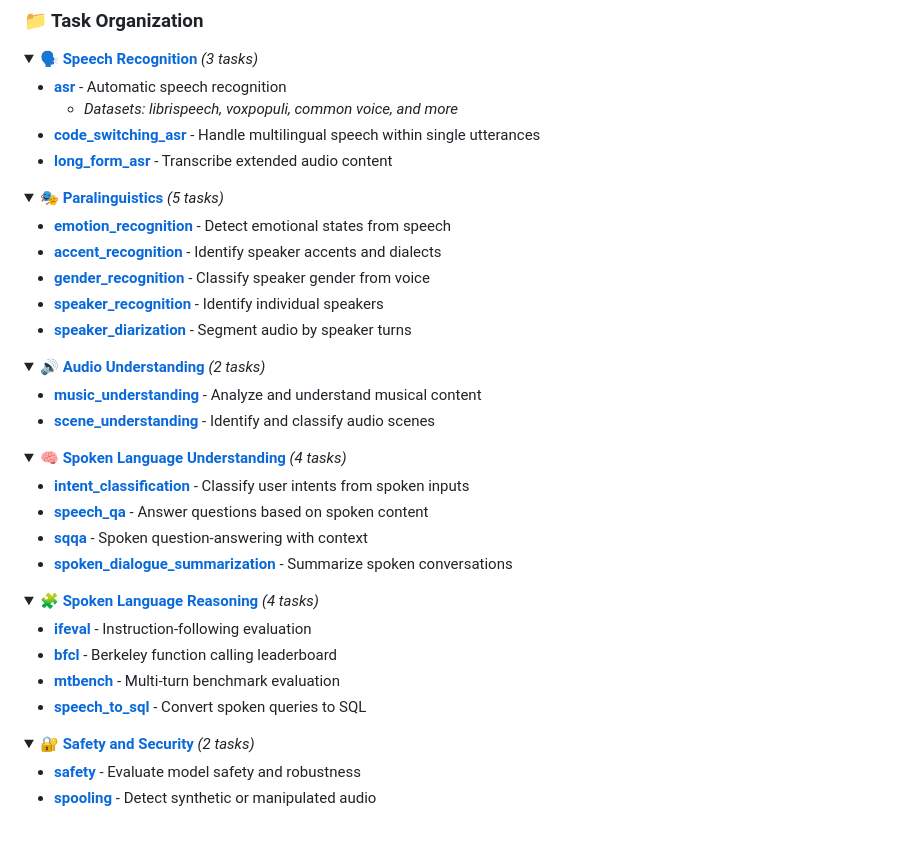
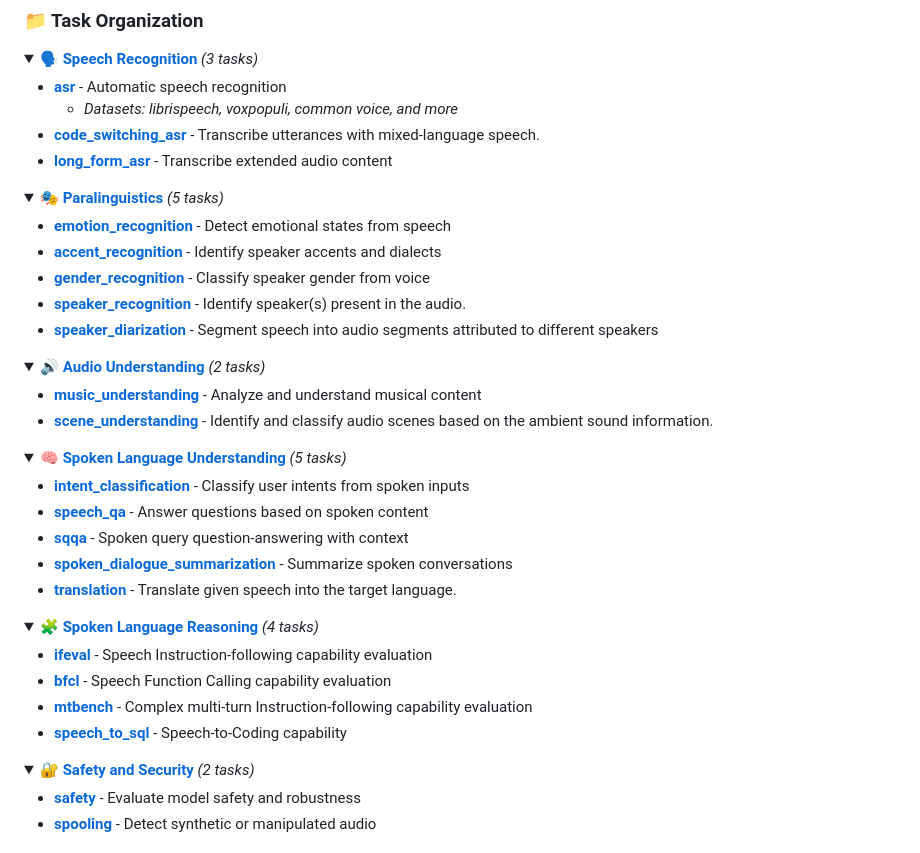
Before and after one commit to ServiceNow/AU-Harness, a Markdown page: README.md, the part around the change. Drawn GitHub-style; folded sections open.

Commit message:
Adding translation documentation on landing page README (#160)
* Adding translation documentation on landing page README

* Minor update

```diff
--- a/README.md
+++ b/README.md
@@ -81,7 +81,7 @@ metrics:
 
 - [**asr**](./tasks/speech_recognition/asr/) - Automatic speech recognition
   - *Datasets: librispeech, voxpopuli, common voice, and more*
-- [**code_switching_asr**](./tasks/speech_recognition/code_switching_asr/) - Handle multilingual speech within single utterances
+- [**code_switching_asr**](./tasks/speech_recognition/code_switching_asr/) - Transcribe utterances with mixed-language speech.
 - [**long_form_asr**](./tasks/speech_recognition/long_form_asr/) - Transcribe extended audio content
 
 </details>
@@ -92,8 +92,8 @@ metrics:
 - [**emotion_recognition**](./tasks/paralinguistics/emotion_recognition/) - Detect emotional states from speech
 - [**accent_recognition**](./tasks/paralinguistics/accent_recognition/) - Identify speaker accents and dialects
 - [**gender_recognition**](./tasks/paralinguistics/gender_recognition/) - Classify speaker gender from voice
-- [**speaker_recognition**](./tasks/paralinguistics/speaker_recognition/) - Identify individual speakers
-- [**speaker_diarization**](./tasks/paralinguistics/speaker_diarization/) - Segment audio by speaker turns
+- [**speaker_recognition**](./tasks/paralinguistics/speaker_recognition/) - Identify speaker(s) present in the audio.
+- [**speaker_diarization**](./tasks/paralinguistics/speaker_diarization/) - Segment speech into audio segments attributed to different speakers
 
 </details>
 
@@ -101,27 +101,28 @@ metrics:
 <summary><b>🔊 <a href="./tasks/audio_understanding/README.md"> Audio Understanding </a></b> <i>(2 tasks)</i></summary>
 
 - [**music_understanding**](./tasks/audio_understanding/music_understanding/) - Analyze and understand musical content
-- [**scene_understanding**](./tasks/audio_understanding/scene_understanding/) - Identify and classify audio scenes
+- [**scene_understanding**](./tasks/audio_understanding/scene_understanding/) - Identify and classify audio scenes based on the ambient sound information.
 
 </details>
 
 <details>
-<summary><b>🧠 <a href="./tasks/spoken_language_understanding/README.md"> Spoken Language Understanding </a> </b> <i>(4 tasks)</i></summary>
+<summary><b>🧠 <a href="./tasks/spoken_language_understanding/README.md"> Spoken Language Understanding </a> </b> <i>(5 tasks)</i></summary>
 
 - [**intent_classification**](./tasks/spoken_language_understanding/intent_classification/) - Classify user intents from spoken inputs
 - [**speech_qa**](./tasks/spoken_language_understanding/speech_qa/) - Answer questions based on spoken content
-- [**sqqa**](./tasks/spoken_language_understanding/sqqa/) - Spoken question-answering with context
+- [**sqqa**](./tasks/spoken_language_understanding/sqqa/) - Spoken query question-answering with context
 - [**spoken_dialogue_summarization**](./tasks/spoken_language_understanding/spoken_dialogue_summarization/) - Summarize spoken conversations
+- [**translation**](./tasks/spoken_language_understanding/translation/) - Translate given speech into the target language.
 
 </details>
 
 <details>
 <summary><b>🧩 <a href="./tasks/spoken_language_reasoning/README.md"> Spoken Language Reasoning </a></b> <i>(4 tasks)</i></summary>
 
-- [**ifeval**](./tasks/spoken_language_reasoning/ifeval/) - Instruction-following evaluation
-- [**bfcl**](./tasks/spoken_language_reasoning/bfcl) - Berkeley function calling leaderboard
-- [**mtbench**](./tasks/spoken_language_reasoning/mtbench/) - Multi-turn benchmark evaluation
-- [**speech_to_sql**](./tasks/spoken_language_reasoning/mtbench/) - Convert spoken queries to SQL
+- [**ifeval**](./tasks/spoken_language_reasoning/ifeval/) - Speech Instruction-following capability evaluation
+- [**bfcl**](./tasks/spoken_language_reasoning/bfcl) - Speech Function Calling capability evaluation
+- [**mtbench**](./tasks/spoken_language_reasoning/mtbench/) - Complex multi-turn Instruction-following capability evaluation
+- [**speech_to_sql**](./tasks/spoken_language_reasoning/mtbench/) - Speech-to-Coding capability
 
 </details>
 
```
